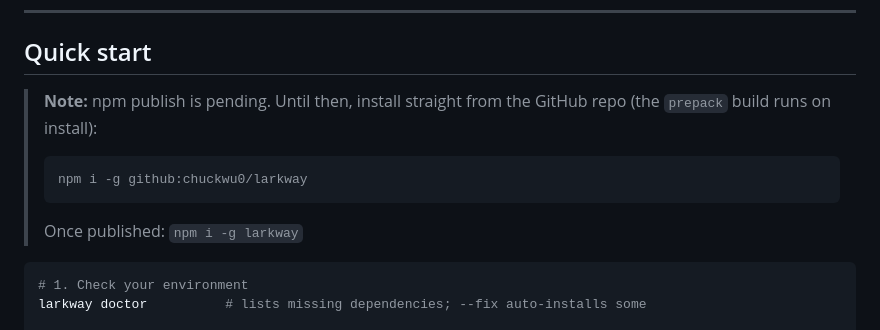
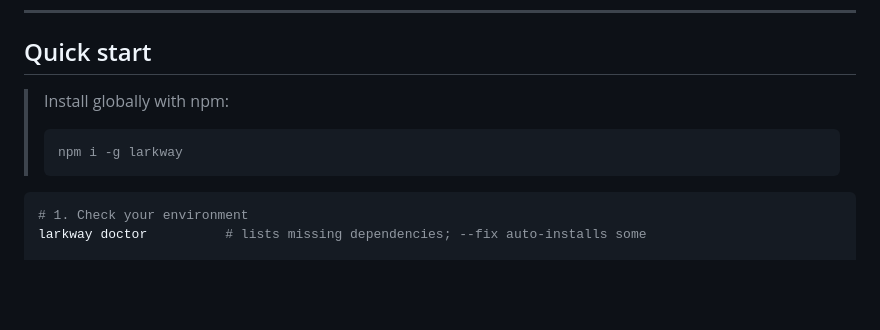
Before and after one commit to chuckwu0/larkway, a Markdown page: README.md, the part around the change. Drawn GitHub-style; blank space fills up the shorter version.

````diff
--- a/README.md
+++ b/README.md
@@ -72,13 +72,11 @@ This boundary is intentional. Workflow changes go into your repository's agent g
 
 ## Quick start
 
-> **Note:** npm publish is pending. Until then, install straight from the GitHub repo (the `prepack` build runs on install):
+> Install globally with npm:
 >
 > ```bash
-> npm i -g github:chuckwu0/larkway
+> npm i -g larkway
 > ```
->
-> Once published: `npm i -g larkway`
 
 ```bash
 # 1. Check your environment
````
Also changed, not shown: README.zh.md (+2 -4 lines).
